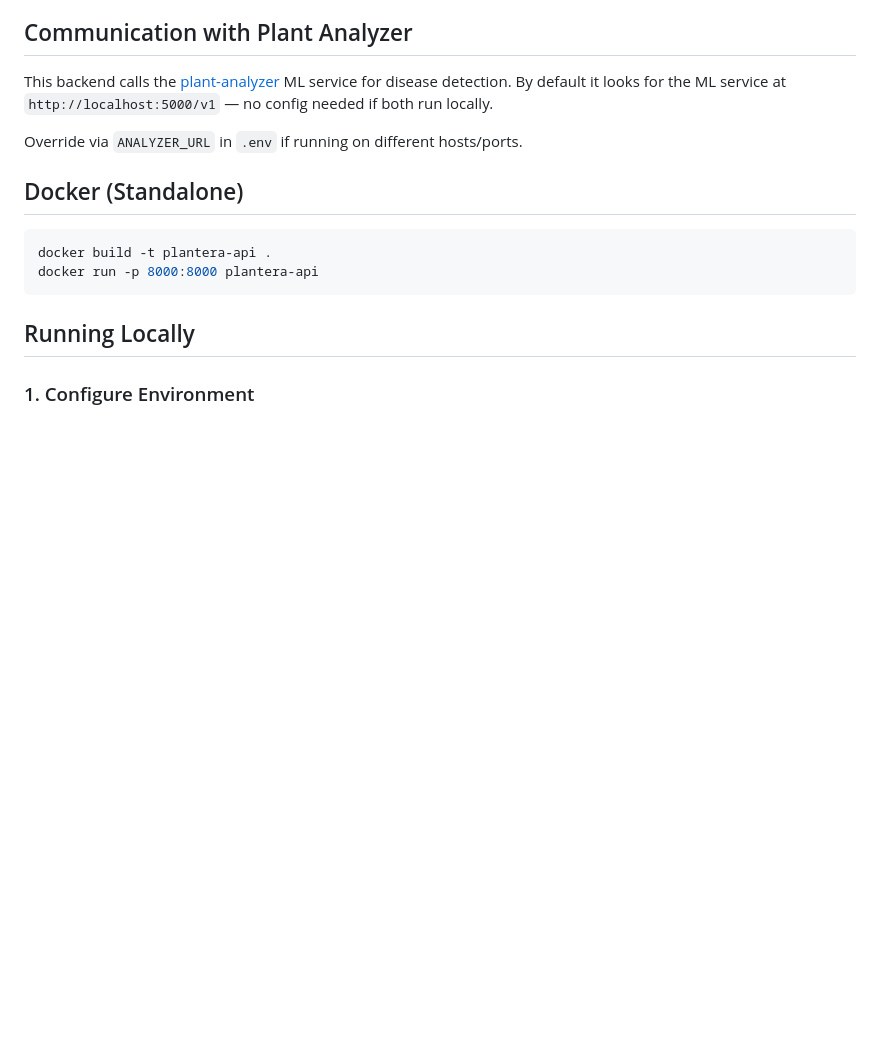
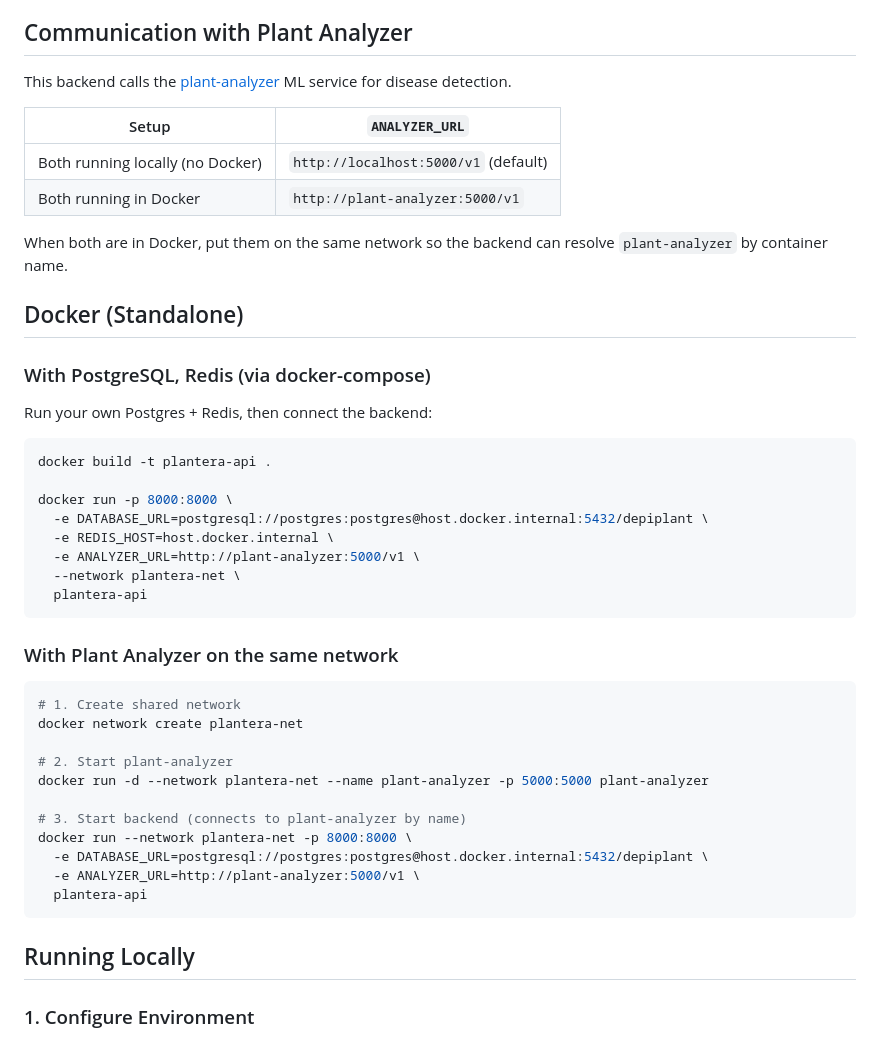
Before and after one commit to Lime0x00/plantera-api, a Markdown page: README.md, the part around the change. GitHub-like rendering; blank space fills up the shorter version.

Commit message:
docs: add Docker network setup for plant-analyzer connection

````diff
--- a/README.md
+++ b/README.md
@@ -27,15 +27,45 @@ This is the primary REST API backend for the Plantera ecosystem. It serves reque
 ## Communication with Plant Analyzer
 
 This backend calls the [plant-analyzer](https://github.com/Lime0x00/plant-analyzer) ML service for disease detection.
-By default it looks for the ML service at `http://localhost:5000/v1` — no config needed if both run locally.
 
-Override via `ANALYZER_URL` in `.env` if running on different hosts/ports.
+| Setup | `ANALYZER_URL` |
+|-------|----------------|
+| Both running locally (no Docker) | `http://localhost:5000/v1` (default) |
+| Both running in Docker | `http://plant-analyzer:5000/v1` |
+
+When both are in Docker, put them on the same network so the backend can resolve `plant-analyzer` by container name.
 
 ## Docker (Standalone)
 
+### With PostgreSQL, Redis (via docker-compose)
+
+Run your own Postgres + Redis, then connect the backend:
+
 ```bash
 docker build -t plantera-api .
-docker run -p 8000:8000 plantera-api
+
+docker run -p 8000:8000 \
+  -e DATABASE_URL=postgresql://postgres:postgres@host.docker.internal:5432/depiplant \
+  -e REDIS_HOST=host.docker.internal \
+  -e ANALYZER_URL=http://plant-analyzer:5000/v1 \
+  --network plantera-net \
+  plantera-api
+```
+
+### With Plant Analyzer on the same network
+
+```bash
+# 1. Create shared network
+docker network create plantera-net
+
+# 2. Start plant-analyzer
+docker run -d --network plantera-net --name plant-analyzer -p 5000:5000 plant-analyzer
+
+# 3. Start backend (connects to plant-analyzer by name)
+docker run --network plantera-net -p 8000:8000 \
+  -e DATABASE_URL=postgresql://postgres:postgres@host.docker.internal:5432/depiplant \
+  -e ANALYZER_URL=http://plant-analyzer:5000/v1 \
+  plantera-api
 ```
 
 ## Running Locally
````
